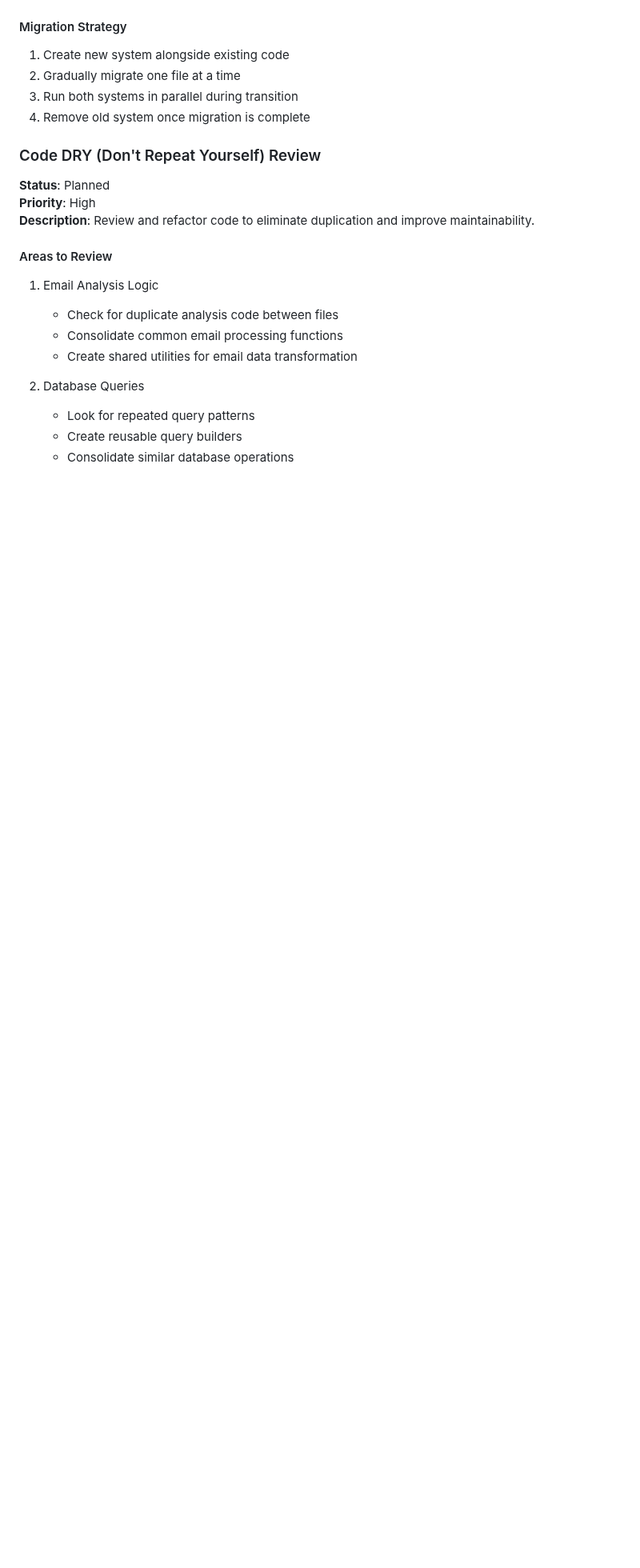
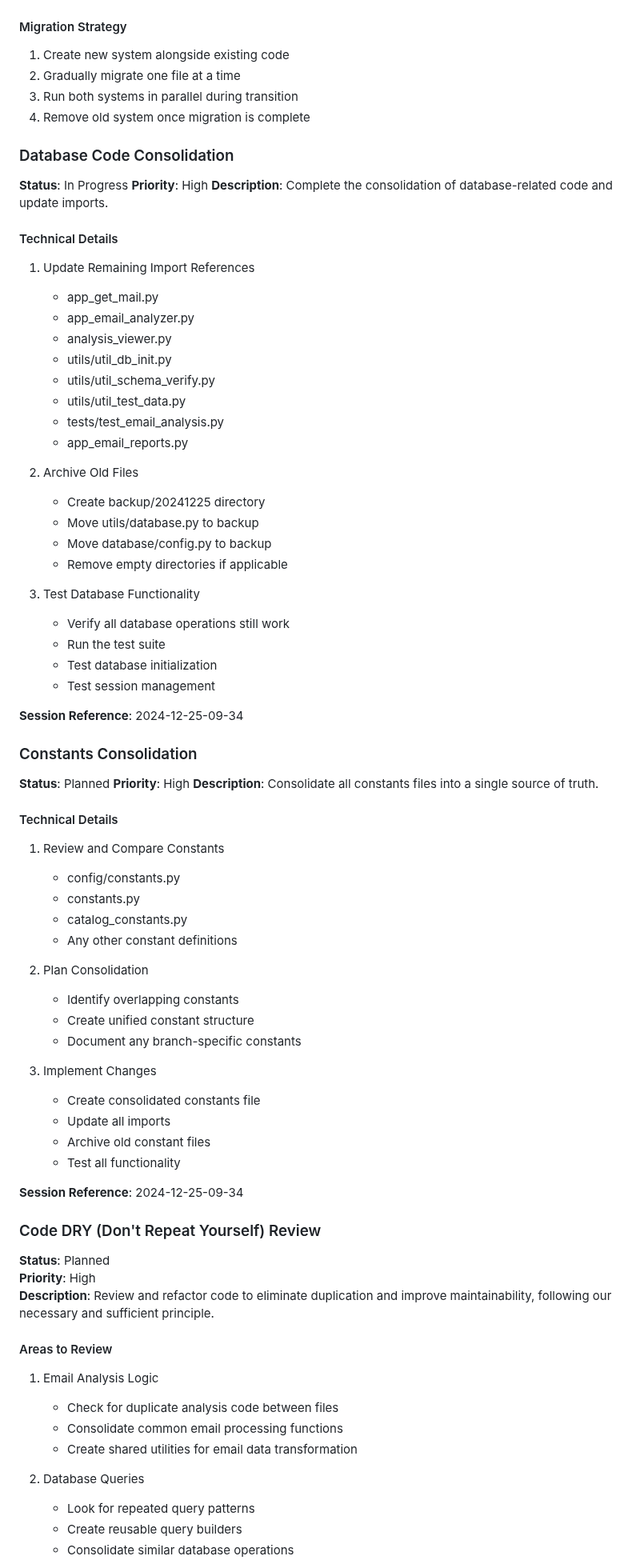
Before and after one commit to edkempe/Marian, a Markdown page: BACKLOG.md, the part around one of its changes. Shown at 80% size. GitHub-like rendering; blank space fills up the shorter version.

```diff
--- a/BACKLOG.md
+++ b/BACKLOG.md
@@ -217,10 +217,65 @@ class DatabaseSessions:
 3. Run both systems in parallel during transition
 4. Remove old system once migration is complete
 
+### Database Code Consolidation
+**Status**: In Progress
+**Priority**: High
+**Description**: Complete the consolidation of database-related code and update imports.
+
+#### Technical Details
+1. Update Remaining Import References
+   - app_get_mail.py
+   - app_email_analyzer.py
+   - analysis_viewer.py
+   - utils/util_db_init.py
+   - utils/util_schema_verify.py
+   - utils/util_test_data.py
+   - tests/test_email_analysis.py
+   - app_email_reports.py
+
+2. Archive Old Files
+   - Create backup/20241225 directory
+   - Move utils/database.py to backup
+   - Move database/config.py to backup
+   - Remove empty directories if applicable
+
+3. Test Database Functionality
+   - Verify all database operations still work
+   - Run the test suite
+   - Test database initialization
+   - Test session management
+
+**Session Reference**: 2024-12-25-09-34
+
+### Constants Consolidation
+**Status**: Planned
+**Priority**: High
+**Description**: Consolidate all constants files into a single source of truth.
+
+#### Technical Details
+1. Review and Compare Constants
+   - config/constants.py
+   - constants.py
+   - catalog_constants.py
+   - Any other constant definitions
+
+2. Plan Consolidation
+   - Identify overlapping constants
+   - Create unified constant structure
+   - Document any branch-specific constants
+
+3. Implement Changes
+   - Create consolidated constants file
+   - Update all imports
+   - Archive old constant files
+   - Test all functionality
+
+**Session Reference**: 2024-12-25-09-34
+
 ### Code DRY (Don't Repeat Yourself) Review
 **Status**: Planned
 **Priority**: High
-**Description**: Review and refactor code to eliminate duplication and improve maintainability.
+**Description**: Review and refactor code to eliminate duplication and improve maintainability, following our necessary and sufficient principle.
 
 #### Areas to Review
 1. Email Analysis Logic
```
Also changed, not shown: other parts of BACKLOG.md (+52 -0 lines), PROJECT_PLAN.md (+32 -27 lines).
